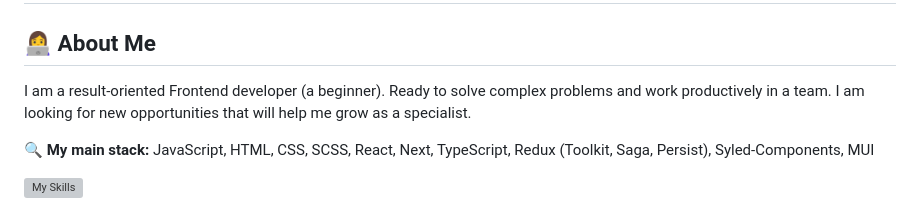
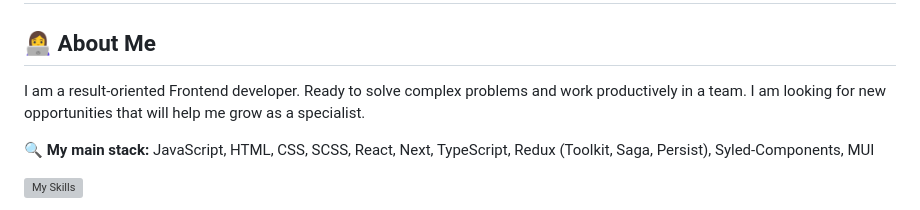
Before and after one commit to Bolbotunov/Bolbotunov, a Markdown page: Readme.md, the part around the change. GitHub-like rendering; grey boxes are pictures that could not be loaded.

```diff
--- a/Readme.md
+++ b/Readme.md
@@ -3,7 +3,7 @@
 # Welcome to my github!
 ## 👩‍💻 About Me
 
-I am a result-oriented Frontend developer (a beginner).
+I am a result-oriented Frontend developer.
 Ready to solve complex problems and work productively in a team. I am looking for new opportunities that will help me grow as a specialist.
 
 🔍 **My main stack:** JavaScript, HTML, CSS, SCSS, React, Next, TypeScript, Redux (Toolkit, Saga, Persist), Syled-Components, MUI
```
